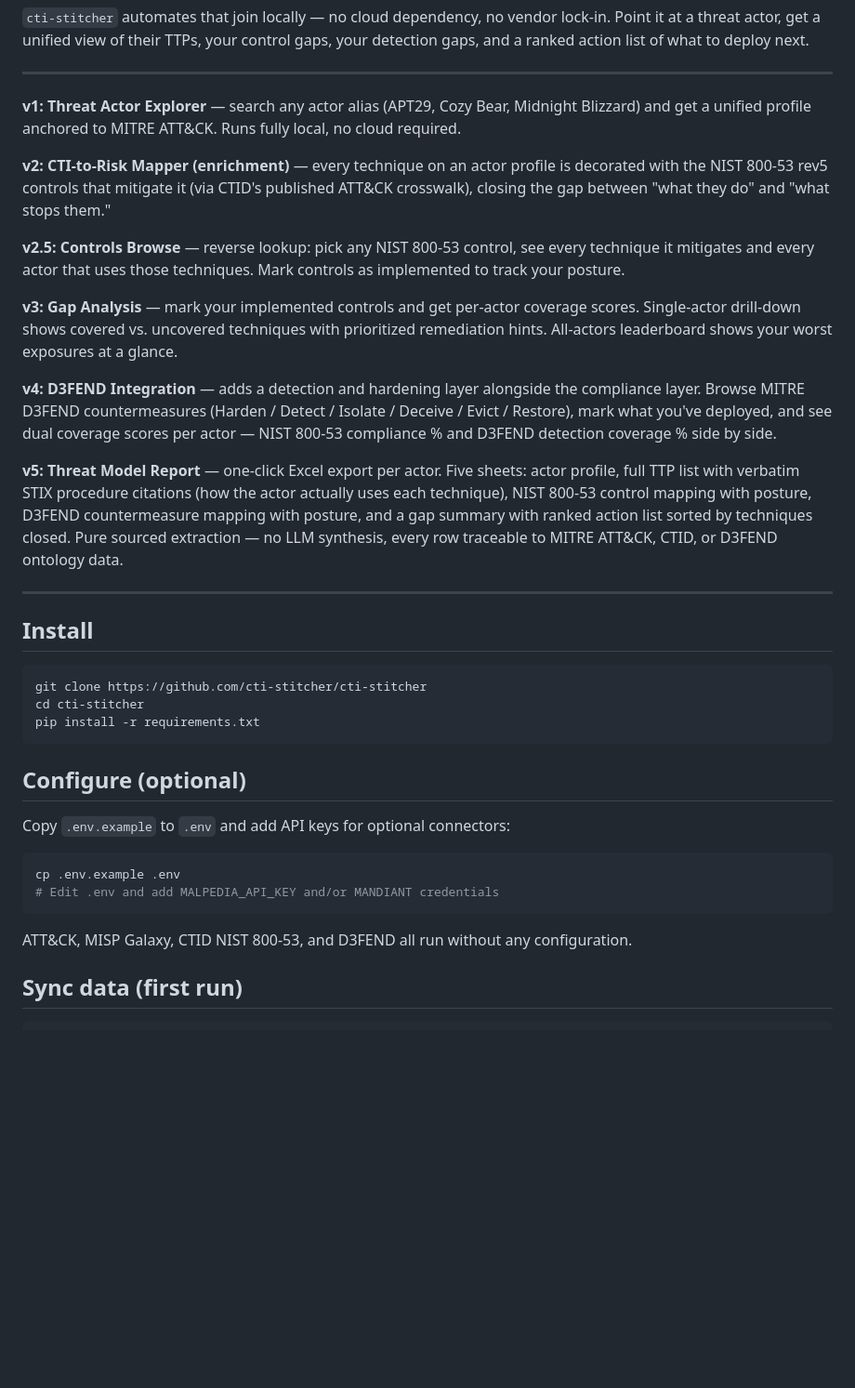
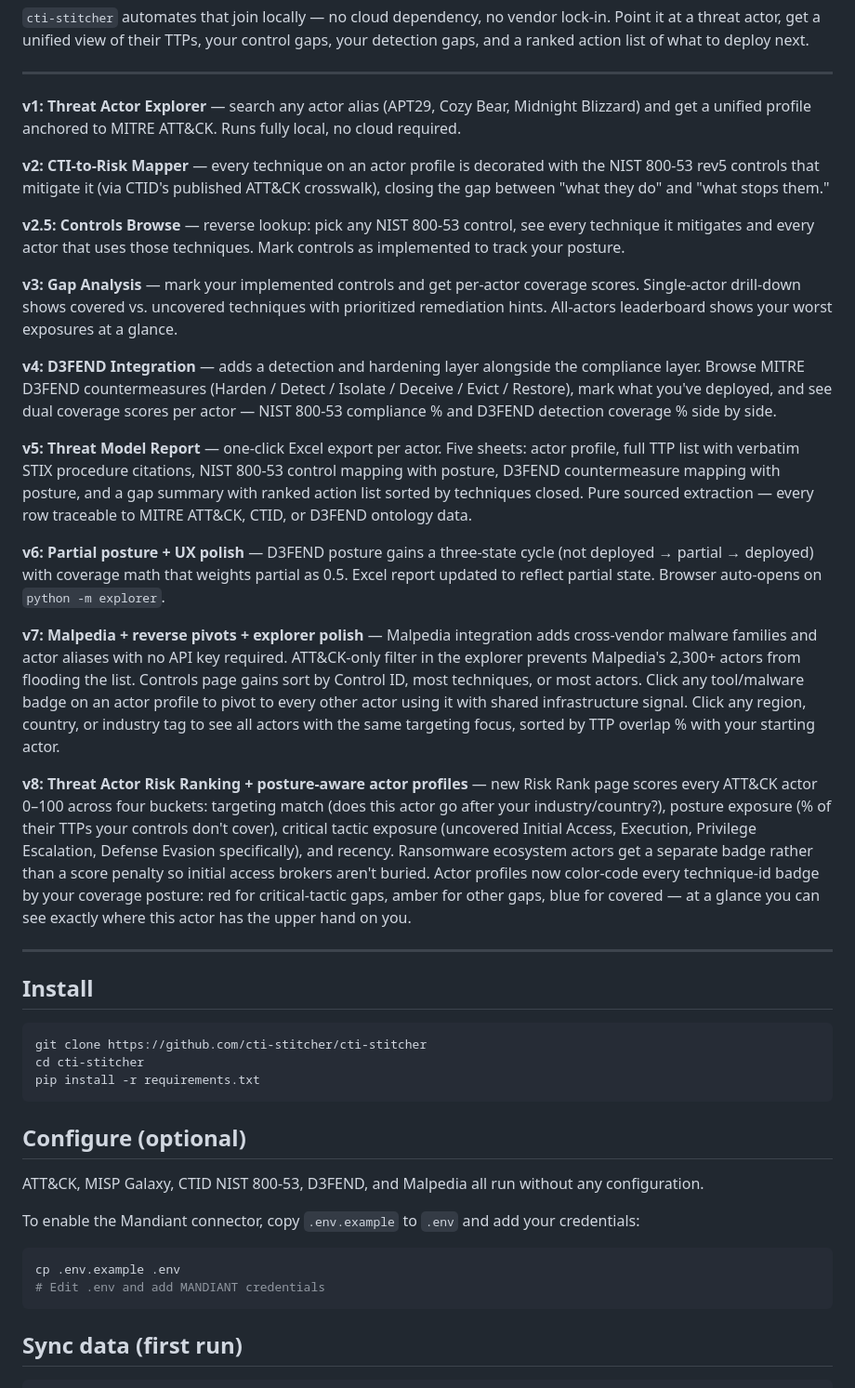
Before and after one commit to cti-stitcher/cti-stitcher, a Markdown page: README.md, the part around one of its changes. Shown at 93% size. Rendered like a GitHub page; blank space fills up the shorter version.

````diff
--- a/README.md
+++ b/README.md
@@ -12,7 +12,7 @@ CTI analysts have a gap between *threat knowledge* and *defense posture*. MITRE
 
 **v1: Threat Actor Explorer** — search any actor alias (APT29, Cozy Bear, Midnight Blizzard) and get a unified profile anchored to MITRE ATT&CK. Runs fully local, no cloud required.
 
-**v2: CTI-to-Risk Mapper (enrichment)** — every technique on an actor profile is decorated with the NIST 800-53 rev5 controls that mitigate it (via CTID's published ATT&CK crosswalk), closing the gap between "what they do" and "what stops them."
+**v2: CTI-to-Risk Mapper** — every technique on an actor profile is decorated with the NIST 800-53 rev5 controls that mitigate it (via CTID's published ATT&CK crosswalk), closing the gap between "what they do" and "what stops them."
 
 **v2.5: Controls Browse** — reverse lookup: pick any NIST 800-53 control, see every technique it mitigates and every actor that uses those techniques. Mark controls as implemented to track your posture.
 
@@ -20,7 +20,13 @@ CTI analysts have a gap between *threat knowledge* and *defense posture*. MITRE
 
 **v4: D3FEND Integration** — adds a detection and hardening layer alongside the compliance layer. Browse MITRE D3FEND countermeasures (Harden / Detect / Isolate / Deceive / Evict / Restore), mark what you've deployed, and see dual coverage scores per actor — NIST 800-53 compliance % and D3FEND detection coverage % side by side.
 
-**v5: Threat Model Report** — one-click Excel export per actor. Five sheets: actor profile, full TTP list with verbatim STIX procedure citations (how the actor actually uses each technique), NIST 800-53 control mapping with posture, D3FEND countermeasure mapping with posture, and a gap summary with ranked action list sorted by techniques closed. Pure sourced extraction — no LLM synthesis, every row traceable to MITRE ATT&CK, CTID, or D3FEND ontology data.
+**v5: Threat Model Report** — one-click Excel export per actor. Five sheets: actor profile, full TTP list with verbatim STIX procedure citations, NIST 800-53 control mapping with posture, D3FEND countermeasure mapping with posture, and a gap summary with ranked action list sorted by techniques closed. Pure sourced extraction — every row traceable to MITRE ATT&CK, CTID, or D3FEND ontology data.
+
+**v6: Partial posture + UX polish** — D3FEND posture gains a three-state cycle (not deployed → partial → deployed) with coverage math that weights partial as 0.5. Excel report updated to reflect partial state. Browser auto-opens on `python -m explorer`.
+
+**v7: Malpedia + reverse pivots + explorer polish** — Malpedia integration adds cross-vendor malware families and actor aliases with no API key required. ATT&CK-only filter in the explorer prevents Malpedia's 2,300+ actors from flooding the list. Controls page gains sort by Control ID, most techniques, or most actors. Click any tool/malware badge on an actor profile to pivot to every other actor using it with shared infrastructure signal. Click any region, country, or industry tag to see all actors with the same targeting focus, sorted by TTP overlap % with your starting actor.
+
+**v8: Threat Actor Risk Ranking + posture-aware actor profiles** — new Risk Rank page scores every ATT&CK actor 0–100 across four buckets: targeting match (does this actor go after your industry/country?), posture exposure (% of their TTPs your controls don't cover), critical tactic exposure (uncovered Initial Access, Execution, Privilege Escalation, Defense Evasion specifically), and recency. Ransomware ecosystem actors get a separate badge rather than a score penalty so initial access brokers aren't buried. Actor profiles now color-code every technique-id badge by your coverage posture: red for critical-tactic gaps, amber for other gaps, blue for covered — at a glance you can see exactly where this actor has the upper hand on you.
 
 ---
 
@@ -34,14 +40,14 @@ pip install -r requirements.txt
 
 ## Configure (optional)
 
-Copy `.env.example` to `.env` and add API keys for optional connectors:
+ATT&CK, MISP Galaxy, CTID NIST 800-53, D3FEND, and Malpedia all run without any configuration.
+
+To enable the Mandiant connector, copy `.env.example` to `.env` and add your credentials:
 
 ```bash
 cp .env.example .env
-# Edit .env and add MALPEDIA_API_KEY and/or MANDIANT credentials
+# Edit .env and add MANDIANT credentials
 ```
-
-ATT&CK, MISP Galaxy, CTID NIST 800-53, and D3FEND all run without any configuration.
 
 ## Sync data (first run)
 
````
Also changed, not shown: other parts of README.md (+13 -13 lines).
